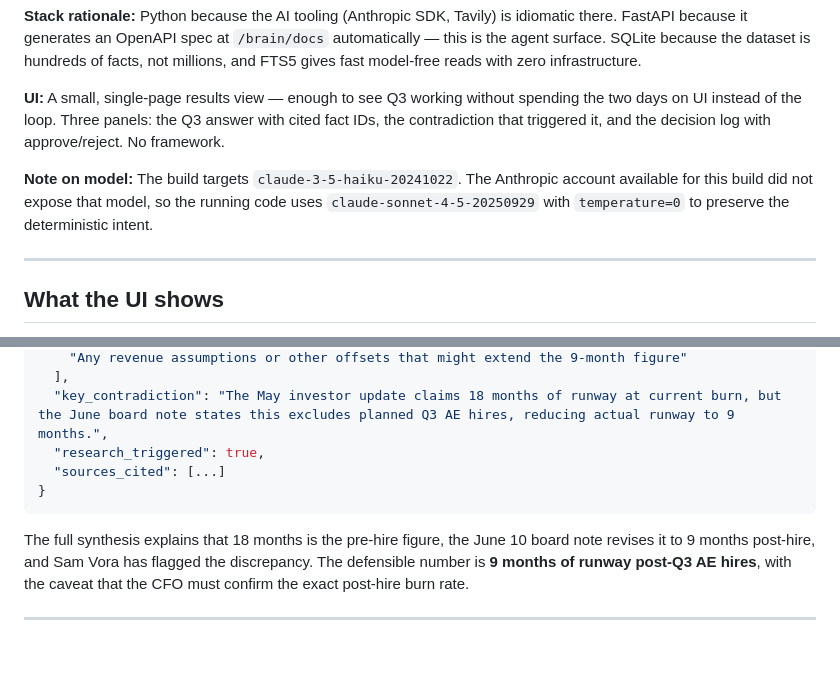
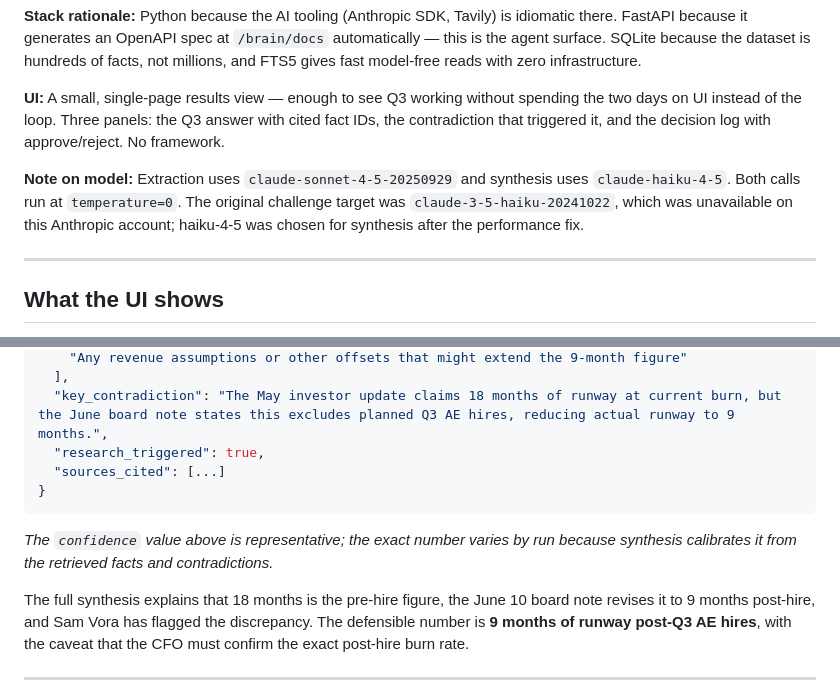
Before and after one commit to TheNimblers/loomwork-decision-brain, a Markdown page: README.md, 2 parts joined by grey strips. GitHub-like rendering; blank space fills up the shorter version.

````diff
--- a/README.md
+++ b/README.md
@@ -55,7 +55,7 @@ Python · FastAPI · SQLite (FTS5 + bi-temporal schema) · Claude · Tavily · m
 
 **UI:** A small, single-page results view — enough to see Q3 working without spending the two days on UI instead of the loop. Three panels: the Q3 answer with cited fact IDs, the contradiction that triggered it, and the decision log with approve/reject. No framework.
 
-**Note on model:** The build targets `claude-3-5-haiku-20241022`. The Anthropic account available for this build did not expose that model, so the running code uses `claude-sonnet-4-5-20250929` with `temperature=0` to preserve the deterministic intent.
+**Note on model:** Extraction uses `claude-sonnet-4-5-20250929` and synthesis uses `claude-haiku-4-5`. Both calls run at `temperature=0`. The original challenge target was `claude-3-5-haiku-20241022`, which was unavailable on this Anthropic account; haiku-4-5 was chosen for synthesis after the performance fix.
 
 ---
 
@@ -183,6 +183,8 @@ curl -X POST http://localhost:8090/brain/decisions/{id}/decide \
 }
 ```
 
+*The `confidence` value above is representative; the exact number varies by run because synthesis calibrates it from the retrieved facts and contradictions.*
+
 The full synthesis explains that 18 months is the pre-hire figure, the June 10 board note revises it to 9 months post-hire, and Sam Vora has flagged the discrepancy. The defensible number is **9 months of runway post-Q3 AE hires**, with the caveat that the CFO must confirm the exact post-hire burn rate.
 
 ---
````
Also changed, not shown: docs/architecture.md (+18 -2 lines), docs/design-note.md (+3 -3 lines).
